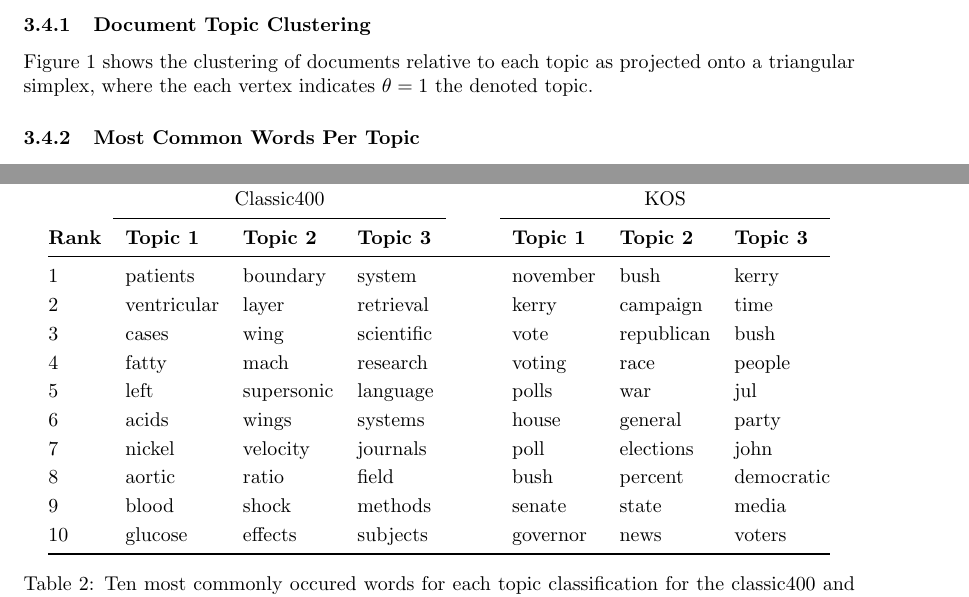
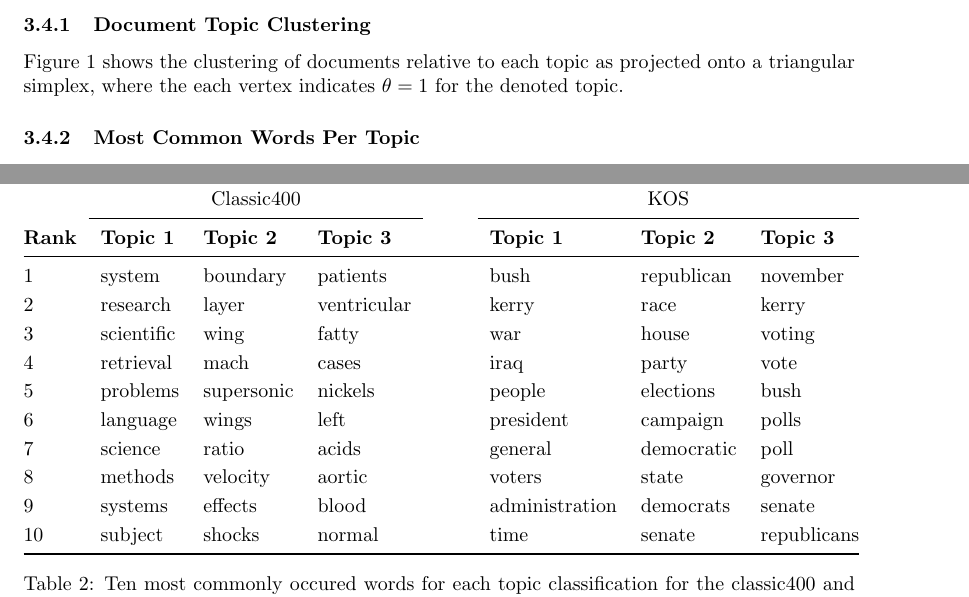
Before and after one commit to Sudoka/CSE250B_LDA, a LaTeX paper (report/report_LDA.tex): two parts of pages 2 and 4 of 4, joined at a grey line, cut so that both start at the same text. Compiled offline with pdfLaTeX.

Commit message:
Update list of most common words.

```diff
--- a/report/report_LDA.tex
+++ b/report/report_LDA.tex
@@ -149,7 +149,7 @@ For both datasets we chose the Gibbs Sampling stopping criteria as 100 epochs, a
 \subsection{Results}
 
 \subsubsection{Document Topic Clustering}
-Figure \ref{fig:cluserting} shows the clustering of documents relative to each topic as projected onto a triangular simplex, where the each vertex indicates $\theta = 1$ the denoted topic.
+Figure \ref{fig:cluserting} shows the clustering of documents relative to each topic as projected onto a triangular simplex, where the each vertex indicates $\theta = 1$ for the denoted topic.
 
 
 \begin{figure}[t]
@@ -175,16 +175,16 @@ If a LDA model is setup to classify more than 4 topics, then a simplex plot will
         \cmidrule{2-4} \cmidrule{6-8}
         \bf{Rank} & \bf{Topic 1} & \bf{Topic 2} & \bf{Topic 3} && \bf{Topic 1} & \bf{Topic 2} & \bf{Topic 3} \\
         \midrule
-         1 & patients    & boundary   & system     && november & bush       & kerry \\
-         2 & ventricular & layer      & retrieval  && kerry    & campaign   & time \\
-         3 & cases       & wing       & scientific && vote     & republican & bush \\
-         4 & fatty       & mach       & research   && voting   & race       & people \\
-         5 & left        & supersonic & language   && polls    & war        & jul \\
-         6 & acids       & wings      & systems    && house    & general    & party \\
-         7 & nickel      & velocity   & journals   && poll     & elections  & john \\
-         8 & aortic      & ratio      & field      && bush     & percent    & democratic \\
-         9 & blood       & shock      & methods    && senate   & state      & media \\
-        10 & glucose     & effects    & subjects   && governor & news       & voters \\
+         1 & system     & boundary      & patients      && bush             & republican    & november \\
+         2 & research   & layer         & ventricular   && kerry            & race          & kerry \\
+         3 & scientific & wing          & fatty         && war              & house         & voting \\
+         4 & retrieval  & mach          & cases         && iraq             & party         & vote \\
+         5 & problems   & supersonic    & nickels       && people           & elections     & bush \\
+         6 & language   & wings         & left          && president        & campaign      & polls \\
+         7 & science    & ratio         & acids         && general          & democratic    & poll \\
+         8 & methods    & velocity      & aortic        && voters           & state         & governor \\
+         9 & systems    & effects       & blood         && administration   & democrats     & senate \\
+        10 & subject    & shocks        & normal        && time             & senate        & republicans \\
         \bottomrule
 	\end{tabular}
 	\caption{Ten most commonly occured words for each topic classification for the classic400 and KOS datasets. Rank indicates how frequently a word appears in each topic, with 1 being the most occurred.}
```
Also changed, not shown: report/report_LDA.pdf, report/report_LDA.tex (4 more changed lines).
